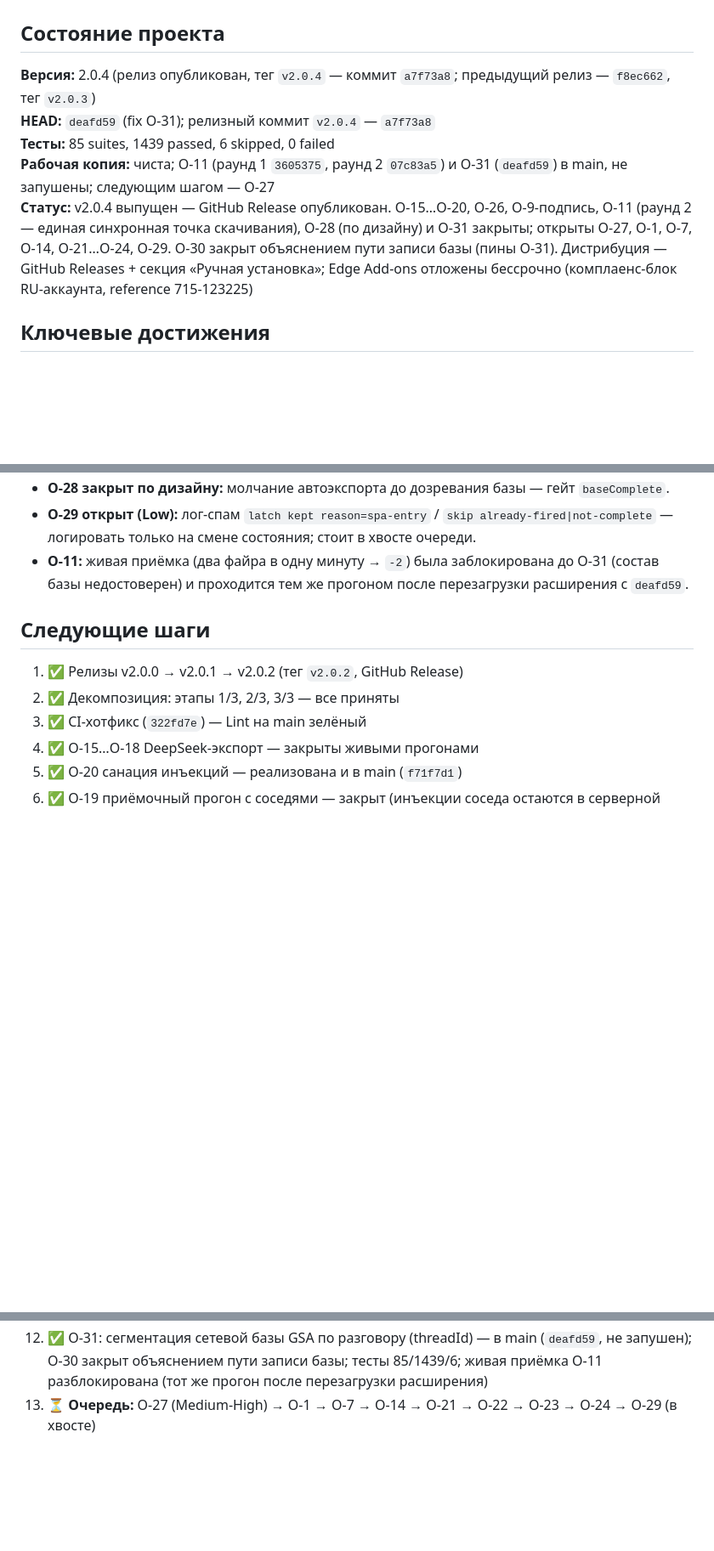
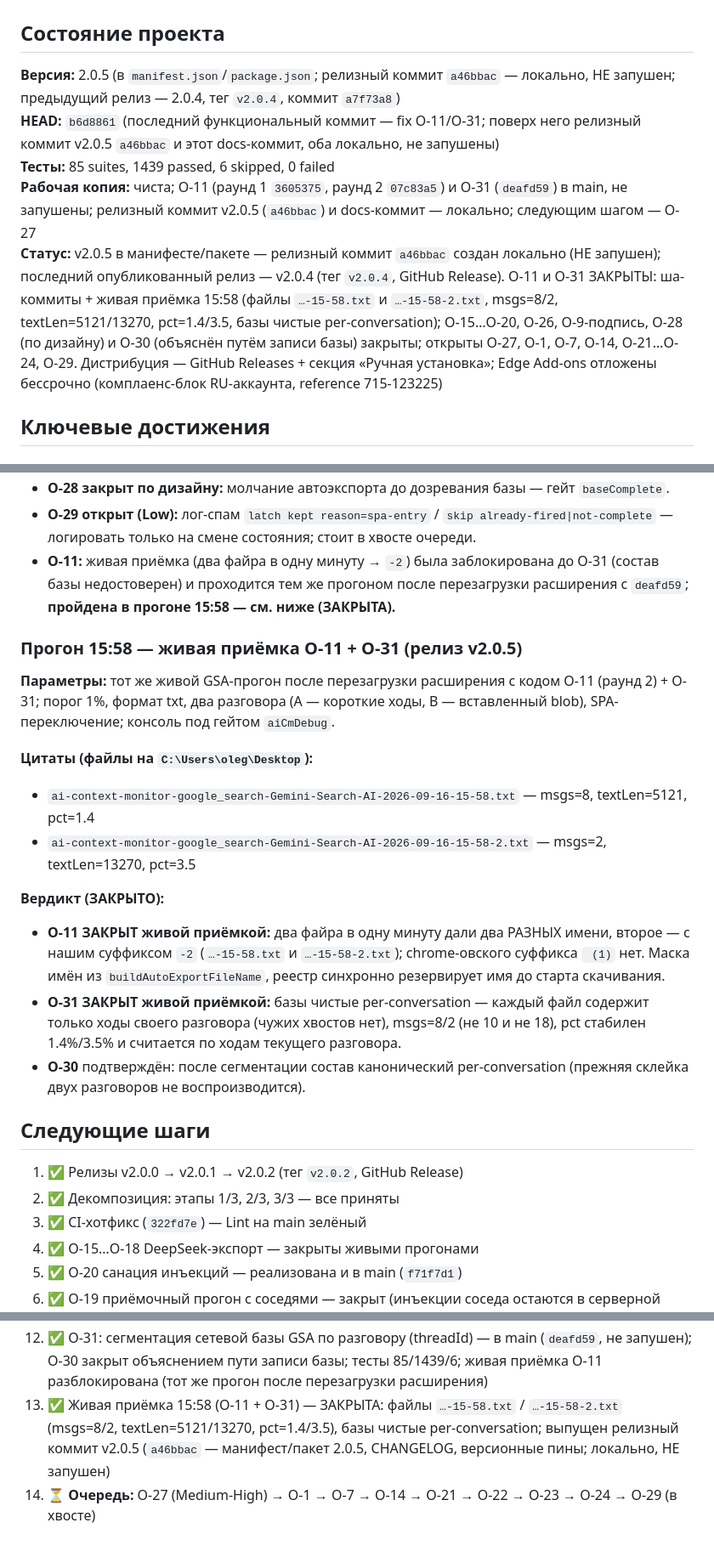
Before and after one commit to shtakan/ai-context-monitor, a Markdown page: PROJECT_HANDOFF.md, 3 parts joined by grey strips. Shown at 85% size. Rendered like a GitHub page; blank space fills up the shorter version.

Commit message:
docs: handoff — v2.0.5 (O-11/O-31 закрыты живой приёмкой 15:58), HEAD b6d8861, тесты 85/1439/6, очередь O-27 → … → O-29

```diff
--- a/PROJECT_HANDOFF.md
+++ b/PROJECT_HANDOFF.md
@@ -2,11 +2,11 @@
 
 ## Состояние проекта
 
-**Версия:** 2.0.4 (релиз опубликован, тег `v2.0.4` — коммит `a7f73a8`; предыдущий релиз — `f8ec662`, тег `v2.0.3`)
-**HEAD:** `deafd59` (fix O-31); релизный коммит `v2.0.4` — `a7f73a8`
+**Версия:** 2.0.5 (в `manifest.json`/`package.json`; релизный коммит `a46bbac` — локально, НЕ запушен; предыдущий релиз — 2.0.4, тег `v2.0.4`, коммит `a7f73a8`)
+**HEAD:** `b6d8861` (последний функциональный коммит — fix O-11/O-31; поверх него релизный коммит v2.0.5 `a46bbac` и этот docs-коммит, оба локально, не запушены)
 **Тесты:** 85 suites, 1439 passed, 6 skipped, 0 failed
-**Рабочая копия:** чиста; O-11 (раунд 1 `3605375`, раунд 2 `07c83a5`) и O-31 (`deafd59`) в main, не запушены; следующим шагом — O-27
-**Статус:** v2.0.4 выпущен — GitHub Release опубликован. O-15…O-20, O-26, O-9-подпись, O-11 (раунд 2 — единая синхронная точка скачивания), O-28 (по дизайну) и O-31 закрыты; открыты O-27, O-1, O-7, O-14, O-21…O-24, O-29. O-30 закрыт объяснением пути записи базы (пины O-31). Дистрибуция — GitHub Releases + секция «Ручная установка»; Edge Add-ons отложены бессрочно (комплаенс-блок RU-аккаунта, reference 715-123225)
+**Рабочая копия:** чиста; O-11 (раунд 1 `3605375`, раунд 2 `07c83a5`) и O-31 (`deafd59`) в main, не запушены; релизный коммит v2.0.5 (`a46bbac`) и docs-коммит — локально; следующим шагом — O-27
+**Статус:** v2.0.5 в манифесте/пакете — релизный коммит `a46bbac` создан локально (НЕ запушен); последний опубликованный релиз — v2.0.4 (тег `v2.0.4`, GitHub Release). O-11 и O-31 ЗАКРЫТЫ: ша-коммиты + живая приёмка 15:58 (файлы `…-15-58.txt` и `…-15-58-2.txt`, msgs=8/2, textLen=5121/13270, pct=1.4/3.5, базы чистые per-conversation); O-15…O-20, O-26, O-9-подпись, O-28 (по дизайну) и O-30 (объяснён путём записи базы) закрыты; открыты O-27, O-1, O-7, O-14, O-21…O-24, O-29. Дистрибуция — GitHub Releases + секция «Ручная установка»; Edge Add-ons отложены бессрочно (комплаенс-блок RU-аккаунта, reference 715-123225)
 
 ## Ключевые достижения
 
@@ -192,7 +192,20 @@ ai-context-monitor-clean/
 - **O-27 открыт (Medium-High):** captcha/«подозрительный трафик» после пагинационного дозапроса folwr; на captcha-странице автоэкспорт скачал мусор `)]}' [""]`.
 - **O-28 закрыт по дизайну:** молчание автоэкспорта до дозревания базы — гейт `baseComplete`.
 - **O-29 открыт (Low):** лог-спам `latch kept reason=spa-entry` / `skip already-fired|not-complete` — логировать только на смене состояния; стоит в хвосте очереди.
-- **O-11:** живая приёмка (два файра в одну минуту → `-2`) была заблокирована до O-31 (состав базы недостоверен) и проходится тем же прогоном после перезагрузки расширения с `deafd59`.
+- **O-11:** живая приёмка (два файра в одну минуту → `-2`) была заблокирована до O-31 (состав базы недостоверен) и проходится тем же прогоном после перезагрузки расширения с `deafd59`; **пройдена в прогоне 15:58 — см. ниже (ЗАКРЫТА).**
+
+### Прогон 15:58 — живая приёмка O-11 + O-31 (релиз v2.0.5)
+
+**Параметры:** тот же живой GSA-прогон после перезагрузки расширения с кодом O-11 (раунд 2) + O-31; порог 1%, формат txt, два разговора (A — короткие ходы, B — вставленный blob), SPA-переключение; консоль под гейтом `aiCmDebug`.
+
+**Цитаты (файлы на `C:\Users\oleg\Desktop`):**
+- `ai-context-monitor-google_search-Gemini-Search-AI-2026-09-16-15-58.txt` — msgs=8, textLen=5121, pct=1.4
+- `ai-context-monitor-google_search-Gemini-Search-AI-2026-09-16-15-58-2.txt` — msgs=2, textLen=13270, pct=3.5
+
+**Вердикт (ЗАКРЫТО):**
+- **O-11 ЗАКРЫТ живой приёмкой:** два файра в одну минуту дали два РАЗНЫХ имени, второе — с нашим суффиксом `-2` (`…-15-58.txt` и `…-15-58-2.txt`); chrome-овского суффикса ` (1)` нет. Маска имён из `buildAutoExportFileName`, реестр синхронно резервирует имя до старта скачивания.
+- **O-31 ЗАКРЫТ живой приёмкой:** базы чистые per-conversation — каждый файл содержит только ходы своего разговора (чужих хвостов нет), msgs=8/2 (не 10 и не 18), pct стабилен 1.4%/3.5% и считается по ходам текущего разговора.
+- **O-30** подтверждён: после сегментации состав канонический per-conversation (прежняя склейка двух разговоров не воспроизводится).
 
 ## Следующие шаги
 
@@ -208,4 +221,5 @@ ai-context-monitor-clean/
 10. ✅ O-11: единый источник имени автоэкспорта + гард коллизии на GSA — в main (`3605375`); сьют-пин: два автоэкспорта в одну минуту → два разных имени, обе копии целы
 11. ✅ O-11 раунд 2: единственная точка старта скачивания автоэкспорта (`aiCmAutoExportStartDownload`) с синхронным реестром имён ДО старта — в main (`07c83a5`); инспекция: обход реестра GSA-путём опровергнут; живая приёмка требует перезагрузки расширения и повторного прогона
 12. ✅ O-31: сегментация сетевой базы GSA по разговору (threadId) — в main (`deafd59`, не запушен); O-30 закрыт объяснением пути записи базы; тесты 85/1439/6; живая приёмка O-11 разблокирована (тот же прогон после перезагрузки расширения)
-13. ⏳ **Очередь:** O-27 (Medium-High) → O-1 → O-7 → O-14 → O-21 → O-22 → O-23 → O-24 → O-29 (в хвосте)
+13. ✅ Живая приёмка 15:58 (O-11 + O-31) — ЗАКРЫТА: файлы `…-15-58.txt` / `…-15-58-2.txt` (msgs=8/2, textLen=5121/13270, pct=1.4/3.5), базы чистые per-conversation; выпущен релизный коммит v2.0.5 (`a46bbac` — манифест/пакет 2.0.5, CHANGELOG, версионные пины; локально, НЕ запушен)
+14. ⏳ **Очередь:** O-27 (Medium-High) → O-1 → O-7 → O-14 → O-21 → O-22 → O-23 → O-24 → O-29 (в хвосте)
```
Also changed, not shown: other parts of PROJECT_HANDOFF.md (+7 -7 lines).
